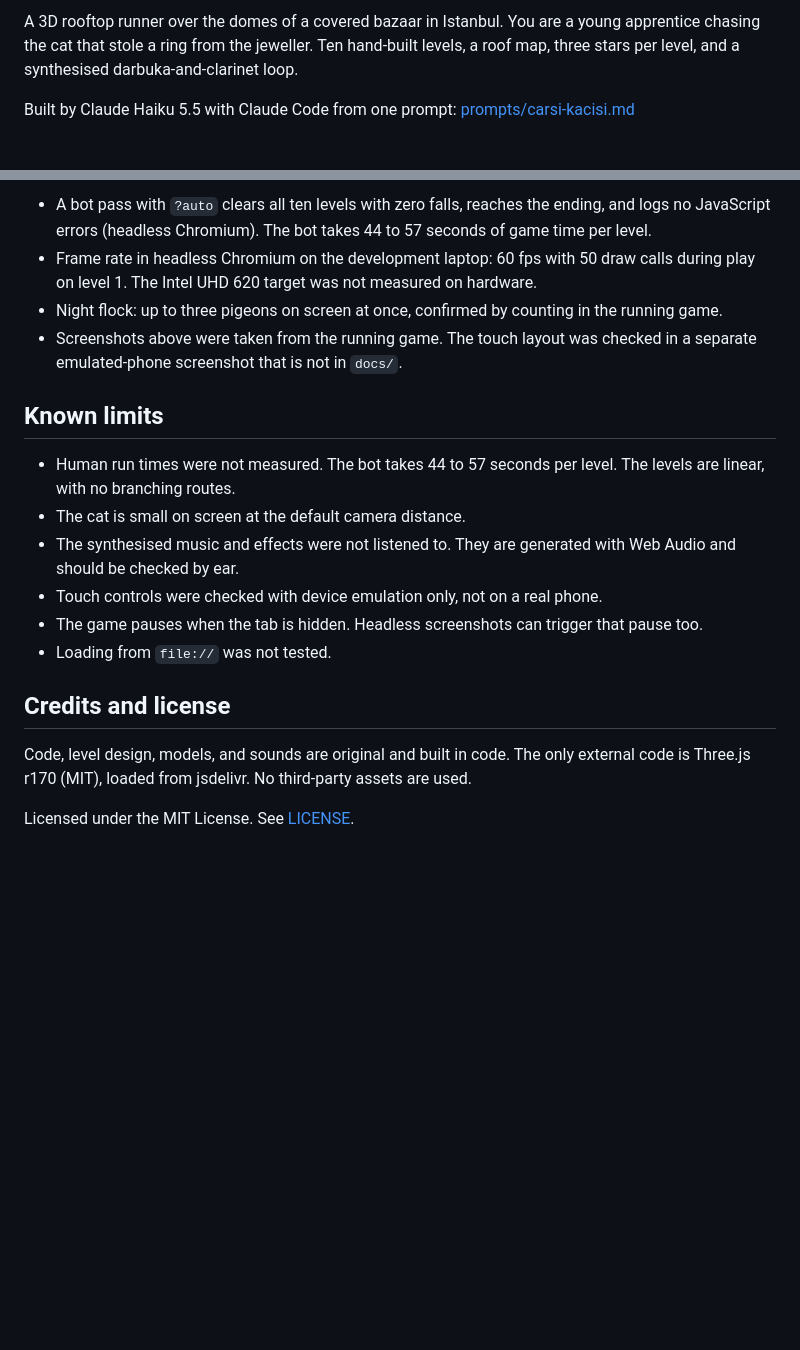
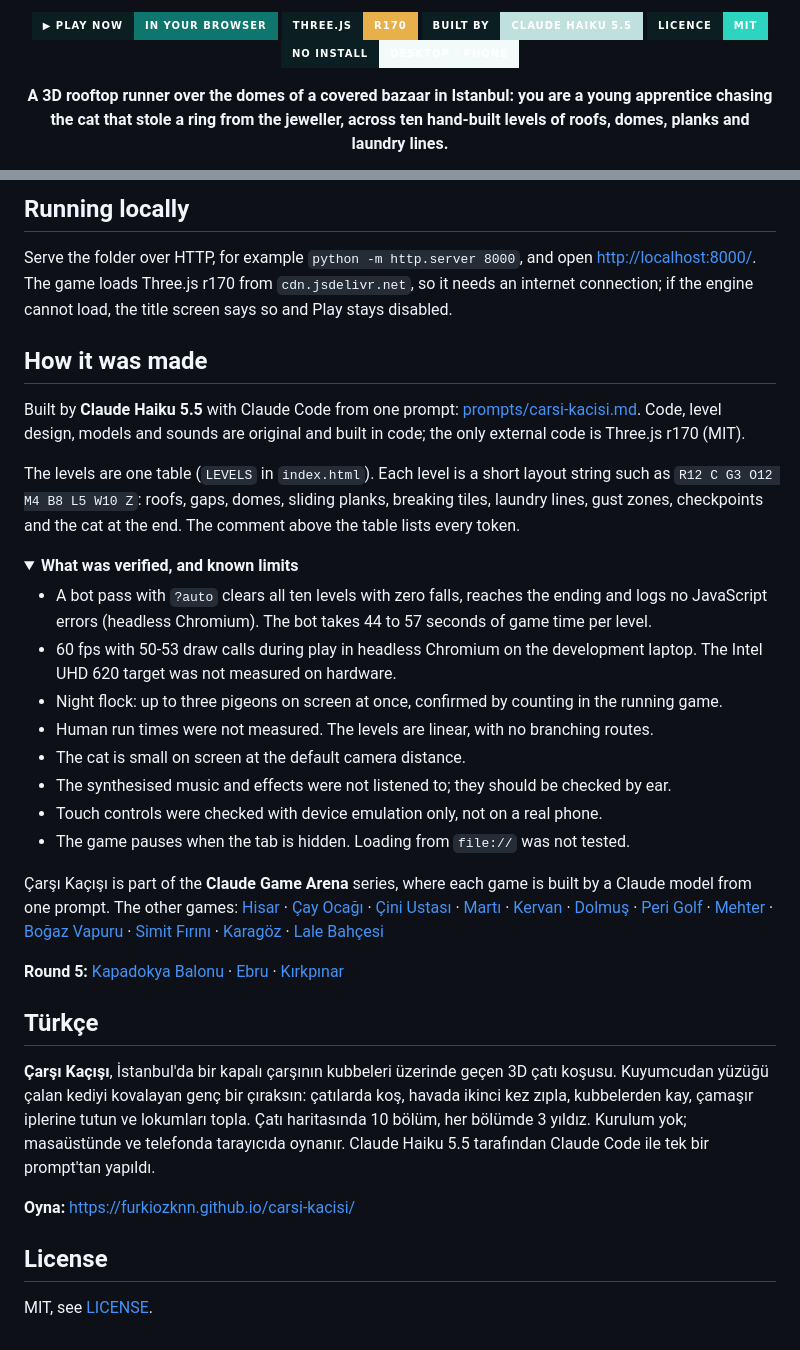
Before and after one commit to Furkiozknn/carsi-kacisi, a Markdown page: README.md, 2 parts joined by grey strips. GitHub-like rendering; folded sections open; badges without logos; blank space fills up the shorter version.

```diff
--- a/README.md
+++ b/README.md
@@ -2,5 +4,11 @@
 
-A 3D rooftop runner over the domes of a covered bazaar in Istanbul. You are a young apprentice chasing the cat that stole a ring from the jeweller. Ten hand-built levels, a roof map, three stars per level, and a synthesised darbuka-and-clarinet loop.
+<p align="center">
+  <a href="https://furkiozknn.github.io/carsi-kacisi/"><img src="https://img.shields.io/badge/%E2%96%B6_Play_now-in_your_browser-0F766E?style=for-the-badge&labelColor=0B1F22" alt="Play now in your browser"></a>
+  <img src="https://img.shields.io/badge/Three.js-r170-E8B04B?style=for-the-badge&logo=threedotjs&logoColor=white&labelColor=0B1F22" alt="Three.js r170">
+  <img src="https://img.shields.io/badge/built_by-Claude_Haiku_5.5-BFE0DC?style=for-the-badge&logo=claude&logoColor=white&labelColor=0B1F22" alt="Built by Claude Haiku 5.5">
+  <a href="LICENSE"><img src="https://img.shields.io/badge/licence-MIT-2DD4BF?style=for-the-badge&labelColor=0B1F22" alt="MIT licence"></a>
+  <img src="https://img.shields.io/badge/no_install-desktop_%C2%B7_phone-F3FBFA?style=for-the-badge&labelColor=0B1F22" alt="No install, desktop and phone">
+</p>
 
-Built by Claude Haiku 5.5 with Claude Code from one prompt: [prompts/carsi-kacisi.md](prompts/carsi-kacisi.md)
+<p align="center"><b>A 3D rooftop runner over the domes of a covered bazaar in Istanbul: you are a young apprentice chasing the cat that stole a ring from the jeweller, across ten hand-built levels of roofs, domes, planks and laundry lines.</b></p>
 
@@ -77,20 +95,56 @@ Settings are saved under `arena.carsi.settings`, progress under `arena.carsi.sav
 
-- A bot pass with `?auto` clears all ten levels with zero falls, reaches the ending, and logs no JavaScript errors (headless Chromium). The bot takes 44 to 57 seconds of game time per level.
-- Frame rate in headless Chromium on the development laptop: 60 fps with 50 draw calls during play on level 1. The Intel UHD 620 target was not measured on hardware.
+## Running locally
+
+Serve the folder over HTTP, for example `python -m http.server 8000`, and open <http://localhost:8000/>. The game loads
+Three.js r170 from `cdn.jsdelivr.net`, so it needs an internet connection; if the engine cannot load, the title screen
+says so and Play stays disabled.
+
+## How it was made
+
+Built by **Claude Haiku 5.5** with Claude Code from one prompt: [prompts/carsi-kacisi.md](prompts/carsi-kacisi.md).
+Code, level design, models and sounds are original and built in code; the only external code is Three.js r170 (MIT).
+
+The levels are one table (`LEVELS` in `index.html`). Each level is a short layout string such as
+`R12 C G3 O12 M4 B8 L5 W10 Z`: roofs, gaps, domes, sliding planks, breaking tiles, laundry lines, gust zones,
+checkpoints and the cat at the end. The comment above the table lists every token.
+
+<details>
+<summary><b>What was verified, and known limits</b></summary>
+
+- A bot pass with `?auto` clears all ten levels with zero falls, reaches the ending and logs no JavaScript errors
+  (headless Chromium). The bot takes 44 to 57 seconds of game time per level.
+- 60 fps with 50-53 draw calls during play in headless Chromium on the development laptop. The Intel UHD 620 target
+  was not measured on hardware.
 - Night flock: up to three pigeons on screen at once, confirmed by counting in the running game.
-- Screenshots above were taken from the running game. The touch layout was checked in a separate emulated-phone screenshot that is not in `docs/`.
+- Human run times were not measured. The levels are linear, with no branching routes.
+- The cat is small on screen at the default camera distance.
+- The synthesised music and effects were not listened to; they should be checked by ear.
+- Touch controls were checked with device emulation only, not on a real phone.
+- The game pauses when the tab is hidden. Loading from `file://` was not tested.
 
-## Known limits
+</details>
 
-- Human run times were not measured. The bot takes 44 to 57 seconds per level. The levels are linear, with no branching routes.
-- The cat is small on screen at the default camera distance.
-- The synthesised music and effects were not listened to. They are generated with Web Audio and should be checked by ear.
-- Touch controls were checked with device emulation only, not on a real phone.
-- The game pauses when the tab is hidden. Headless screenshots can trigger that pause too.
-- Loading from `file://` was not tested.
+Çarşı Kaçışı is part of the **Claude Game Arena** series, where each game is built by a Claude model from one prompt.
+The other games: [Hisar](https://furkiozknn.github.io/kale-savunmasi/) ·
+[Çay Ocağı](https://furkiozknn.github.io/cay-ocagi/) · [Çini Ustası](https://furkiozknn.github.io/cini-ustasi/) ·
+[Martı](https://furkiozknn.github.io/marti/) · [Kervan](https://furkiozknn.github.io/kervan/) ·
+[Dolmuş](https://furkiozknn.github.io/dolmus/) · [Peri Golf](https://furkiozknn.github.io/peri-golf/) ·
+[Mehter](https://furkiozknn.github.io/mehter/) · [Boğaz Vapuru](https://furkiozknn.github.io/bogaz-vapuru/) ·
+[Simit Fırını](https://furkiozknn.github.io/simit-firini/) · [Karagöz](https://furkiozknn.github.io/karagoz/) ·
+[Lale Bahçesi](https://furkiozknn.github.io/lale-bahcesi/)
 
-## Credits and license
+**Round 5:** [Kapadokya Balonu](https://furkiozknn.github.io/kapadokya-balonu/) ·
+[Ebru](https://furkiozknn.github.io/ebru/) · [Kırkpınar](https://furkiozknn.github.io/kirkpinar/)
 
-Code, level design, models, and sounds are original and built in code. The only external code is Three.js r170 (MIT), loaded from jsdelivr. No third-party assets are used.
+## Türkçe
 
-Licensed under the MIT License. See [LICENSE](LICENSE).
+**Çarşı Kaçışı**, İstanbul'da bir kapalı çarşının kubbeleri üzerinde geçen 3D çatı koşusu. Kuyumcudan yüzüğü çalan
+kediyi kovalayan genç bir çıraksın: çatılarda koş, havada ikinci kez zıpla, kubbelerden kay, çamaşır iplerine tutun ve
+lokumları topla. Çatı haritasında 10 bölüm, her bölümde 3 yıldız. Kurulum yok; masaüstünde ve telefonda tarayıcıda
+oynanır. Claude Haiku 5.5 tarafından Claude Code ile tek bir prompt'tan yapıldı.
+
+**Oyna:** https://furkiozknn.github.io/carsi-kacisi/
+
+## License
+
+MIT, see [LICENSE](LICENSE).
```
Also changed, not shown: other parts of README.md (+66 -54 lines), docs/card.jpg (added), 4 other files.
